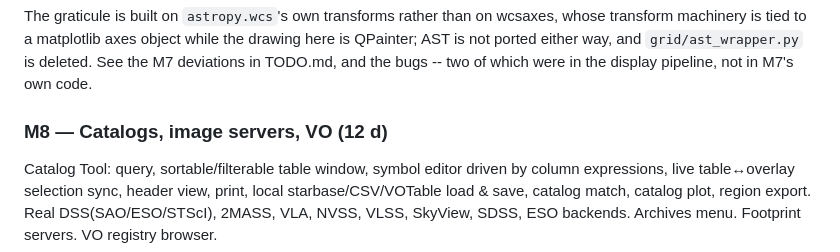
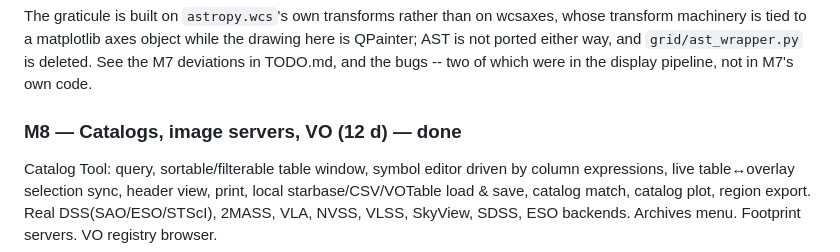
Before and after one commit to yogeshw/ncrads9, a Markdown page: PLAN.md, the part around the change. Rendered like a GitHub page.

```diff
--- a/PLAN.md
+++ b/PLAN.md
@@ -581,7 +581,7 @@ machinery is tied to a matplotlib axes object while the drawing here is QPainter
 ported either way, and `grid/ast_wrapper.py` is deleted. See the M7 deviations in TODO.md, and
 the bugs -- two of which were in the display pipeline, not in M7's own code.
 
-### M8 — Catalogs, image servers, VO (12 d)
+### M8 — Catalogs, image servers, VO (12 d) — **done**
 Catalog Tool: query, sortable/filterable table window, symbol editor driven by column
 expressions, live table↔overlay selection sync, header view, print, local starbase/CSV/VOTable
 load & save, catalog match, catalog plot, region export. Real DSS(SAO/ESO/STScI), 2MASS, VLA,
```
Also changed, not shown: TODO.md (+73 -21 lines).
